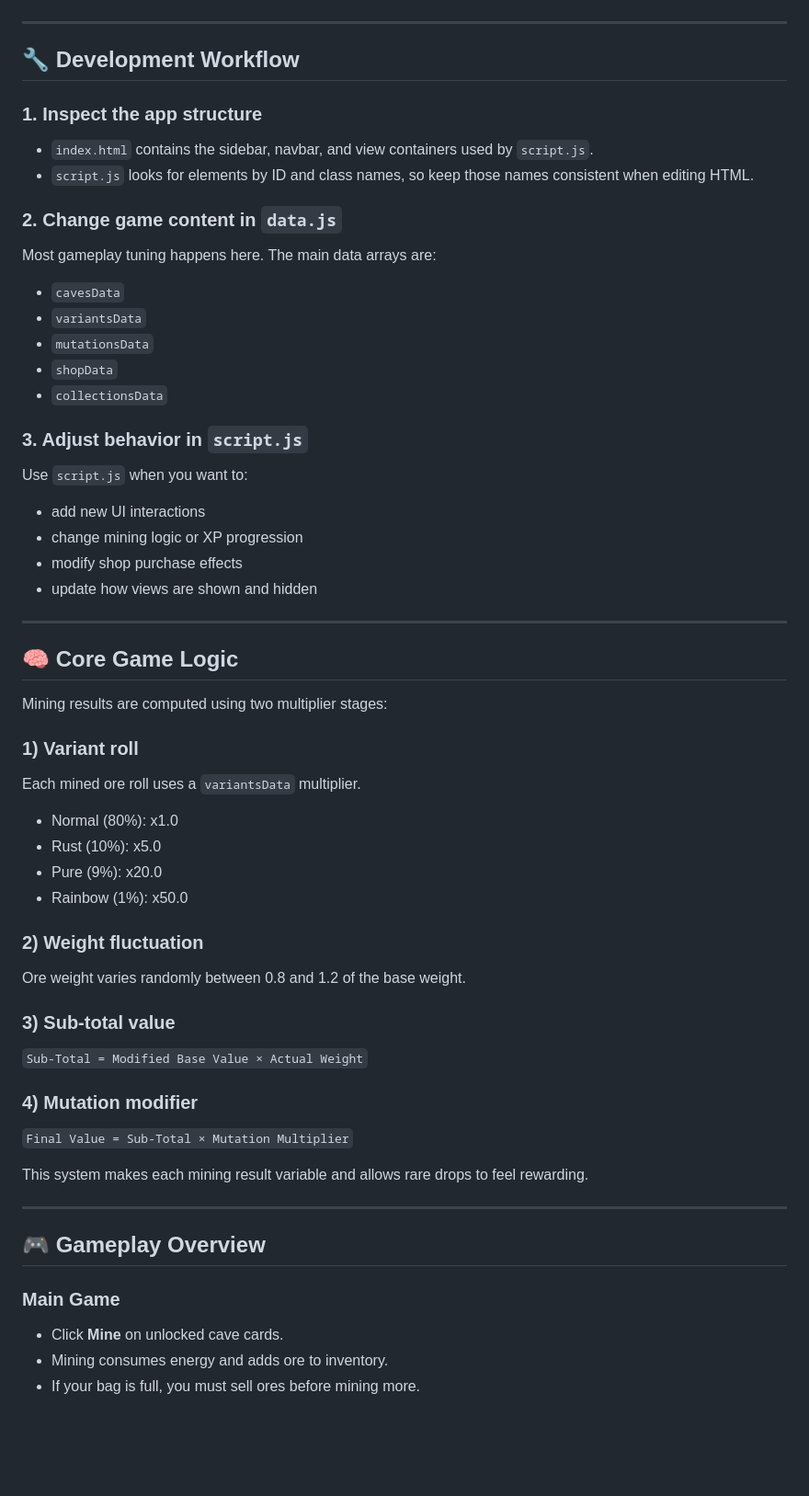
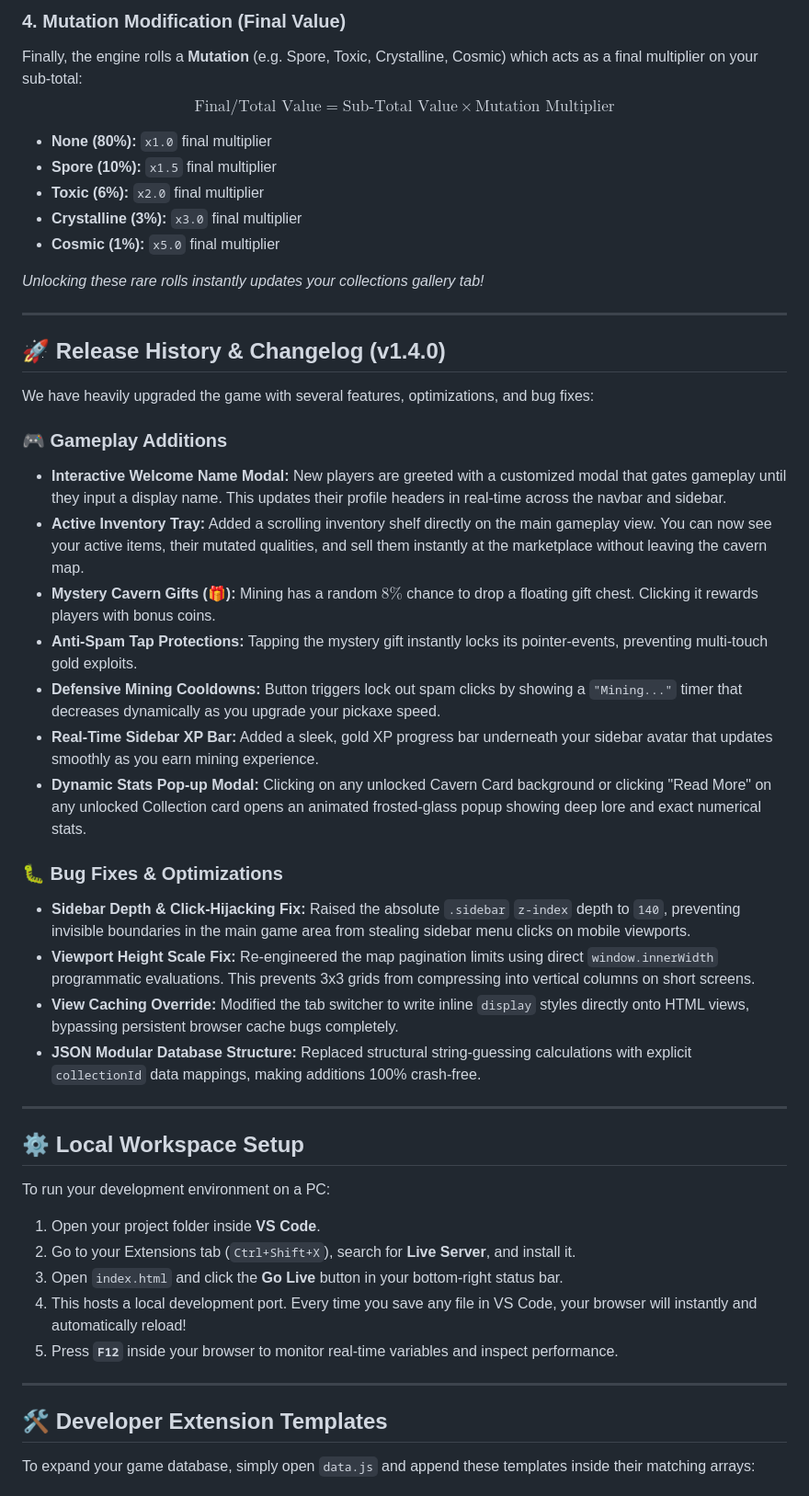
Before and after one commit to Kwaade17/Mining-Game, a Markdown page: README.md, the part around one of its changes. Shown at 92% size. GitHub-like rendering; blank space fills up the shorter version.

```diff
--- a/README.md
+++ b/README.md
@@ -44,57 +71,50 @@ Then open `http://localhost:8000` in your browser.
+### 4. Mutation Modification (Final Value)
+Finally, the engine rolls a **Mutation** (e.g. Spore, Toxic, Crystalline, Cosmic) which acts as a final multiplier on your sub-total:
+$$\text{Final/Total Value} = \text{Sub-Total Value} \times \text{Mutation Multiplier}$$
+
+- **None (80%):** `x1.0` final multiplier
+- **Spore (10%):** `x1.5` final multiplier
+- **Toxic (6%):** `x2.0` final multiplier
+- **Crystalline (3%):** `x3.0` final multiplier
+- **Cosmic (1%):** `x5.0` final multiplier
+
+*Unlocking these rare rolls instantly updates your collections gallery tab!*
 
 ---
 
-## 🔧 Development Workflow
+## 🚀 Release History & Changelog (v1.4.0)
 
-### 1. Inspect the app structure
-- `index.html` contains the sidebar, navbar, and view containers used by `script.js`.
-- `script.js` looks for elements by ID and class names, so keep those names consistent when editing HTML.
+We have heavily upgraded the game with several features, optimizations, and bug fixes:
 
-### 2. Change game content in `data.js`
-Most gameplay tuning happens here. The main data arrays are:
-- `cavesData`
-- `variantsData`
-- `mutationsData`
-- `shopData`
-- `collectionsData`
+### 🎮 Gameplay Additions
+- **Interactive Welcome Name Modal:** New players are greeted with a customized modal that gates gameplay until they input a display name. This updates their profile headers in real-time across the navbar and sidebar.
+- **Active Inventory Tray:** Added a scrolling inventory shelf directly on the main gameplay view. You can now see your active items, their mutated qualities, and sell them instantly at the marketplace without leaving the cavern map.
+- **Mystery Cavern Gifts (🎁):** Mining has a random $8\%$ chance to drop a floating gift chest. Clicking it rewards players with bonus coins.
+- **Anti-Spam Tap Protections:** Tapping the mystery gift instantly locks its pointer-events, preventing multi-touch gold exploits.
+- **Defensive Mining Cooldowns:** Button triggers lock out spam clicks by showing a `"Mining..."` timer that decreases dynamically as you upgrade your pickaxe speed.
+- **Real-Time Sidebar XP Bar:** Added a sleek, gold XP progress bar underneath your sidebar avatar that updates smoothly as you earn mining experience.
+- **Dynamic Stats Pop-up Modal:** Clicking on any unlocked Cavern Card background or clicking "Read More" on any unlocked Collection card opens an animated frosted-glass popup showing deep lore and exact numerical stats.
 
-### 3. Adjust behavior in `script.js`
-Use `script.js` when you want to:
-- add new UI interactions
-- change mining logic or XP progression
-- modify shop purchase effects
-- update how views are shown and hidden
+### 🐛 Bug Fixes & Optimizations
+- **Sidebar Depth & Click-Hijacking Fix:** Raised the absolute `.sidebar` `z-index` depth to `140`, preventing invisible boundaries in the main game area from stealing sidebar menu clicks on mobile viewports.
+- **Viewport Height Scale Fix:** Re-engineered the map pagination limits using direct `window.innerWidth` programmatic evaluations. This prevents 3x3 grids from compressing into vertical columns on short screens.
+- **View Caching Override:** Modified the tab switcher to write inline `display` styles directly onto HTML views, bypassing persistent browser cache bugs completely.
+- **JSON Modular Database Structure:** Replaced structural string-guessing calculations with explicit `collectionId` data mappings, making additions 100% crash-free.
 
 ---
 
-## 🧠 Core Game Logic
+## ⚙️ Local Workspace Setup
 
-Mining results are computed using two multiplier stages:
-
-### 1) Variant roll
-Each mined ore roll uses a `variantsData` multiplier.
-- Normal (80%): x1.0
-- Rust (10%): x5.0
-- Pure (9%): x20.0
-- Rainbow (1%): x50.0
-
-### 2) Weight fluctuation
-Ore weight varies randomly between 0.8 and 1.2 of the base weight.
-
-### 3) Sub-total value
-`Sub-Total = Modified Base Value × Actual Weight`
-
-### 4) Mutation modifier
-`Final Value = Sub-Total × Mutation Multiplier`
-
-This system makes each mining result variable and allows rare drops to feel rewarding.
+To run your development environment on a PC:
+1. Open your project folder inside **VS Code**.
+2. Go to your Extensions tab (`Ctrl+Shift+X`), search for **Live Server**, and install it.
+3. Open `index.html` and click the **Go Live** button in your bottom-right status bar.
+4. This hosts a local development port. Every time you save any file in VS Code, your browser will instantly and automatically reload!
+5. Press **`F12`** inside your browser to monitor real-time variables and inspect performance.
 
 ---
 
-## 🎮 Gameplay Overview
+## 🛠️ Developer Extension Templates
 
-### Main Game
-- Click **Mine** on unlocked cave cards.
-- Mining consumes energy and adds ore to inventory.
-- If your bag is full, you must sell ores before mining more.
+To expand your game database, simply open `data.js` and append these templates inside their matching arrays:
 
```
Also changed, not shown: other parts of README.md (+83 -127 lines).
